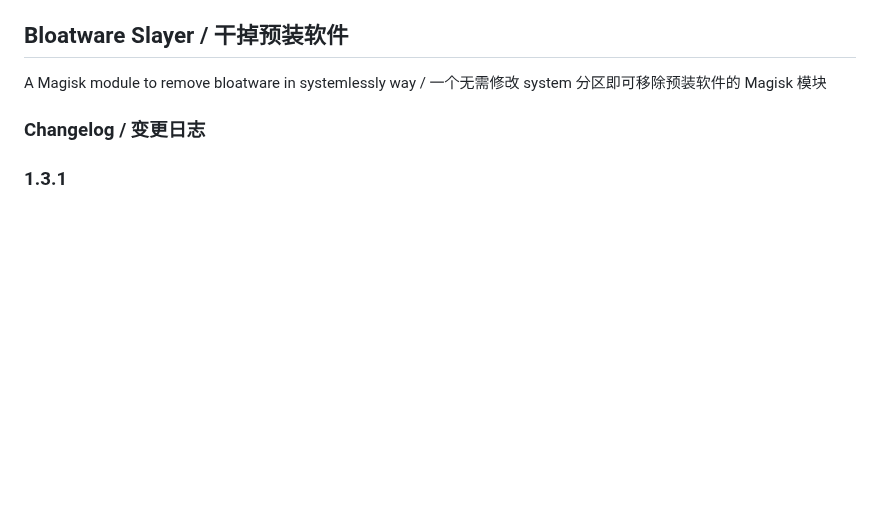
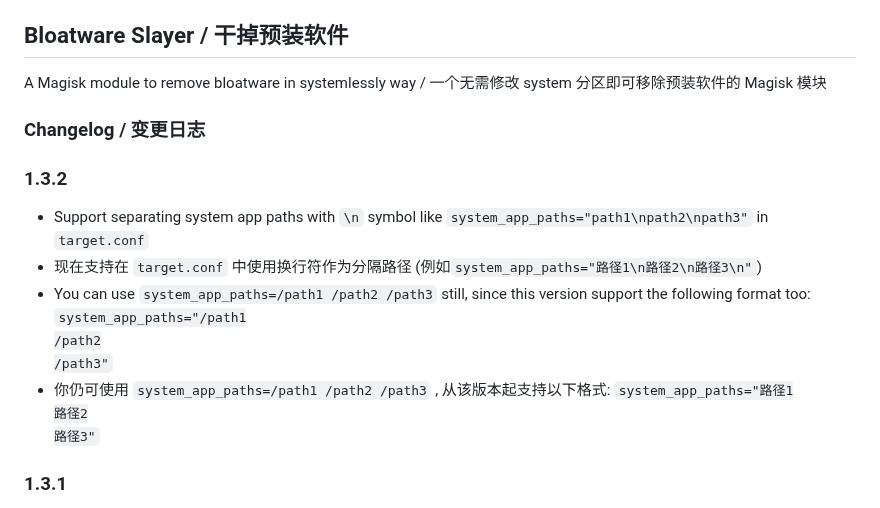
Before and after one commit to Astoritin/BloatwareSlayer, a Markdown page: webpage/changelog.md, the part around the change. Rendered like a GitHub page; blank space fills up the shorter version.

```diff
--- a/webpage/changelog.md
+++ b/webpage/changelog.md
@@ -2,6 +2,19 @@
 A Magisk module to remove bloatware in systemlessly way / 一个无需修改 system 分区即可移除预装软件的 Magisk 模块
 
 ### Changelog / 变更日志
+
+### 1.3.2
+
+- Support separating system app paths with `\n` symbol like `system_app_paths="path1\npath2\npath3"` in `target.conf`
+- 现在支持在 `target.conf` 中使用换行符作为分隔路径 (例如`system_app_paths="路径1\n路径2\n路径3\n"`)
+- You can use `system_app_paths=/path1 /path2 /path3` still, since this version support the following format too:
+  <code>system_app_paths="/path1
+  /path2
+  /path3"</code>
+- 你仍可使用 `system_app_paths=/path1 /path2 /path3` , 从该版本起支持以下格式:
+  <code>system_app_paths="路径1
+  路径2
+  路径3"</code>
 
 ### 1.3.1
 
```
